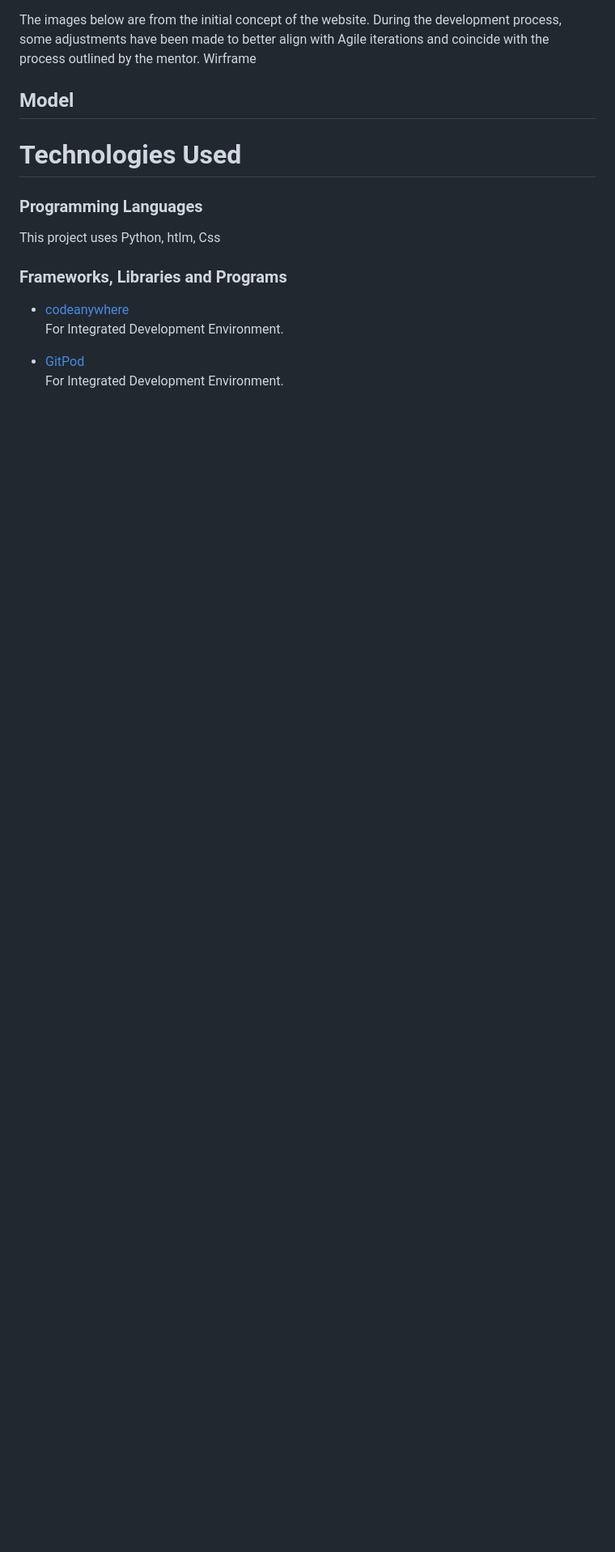
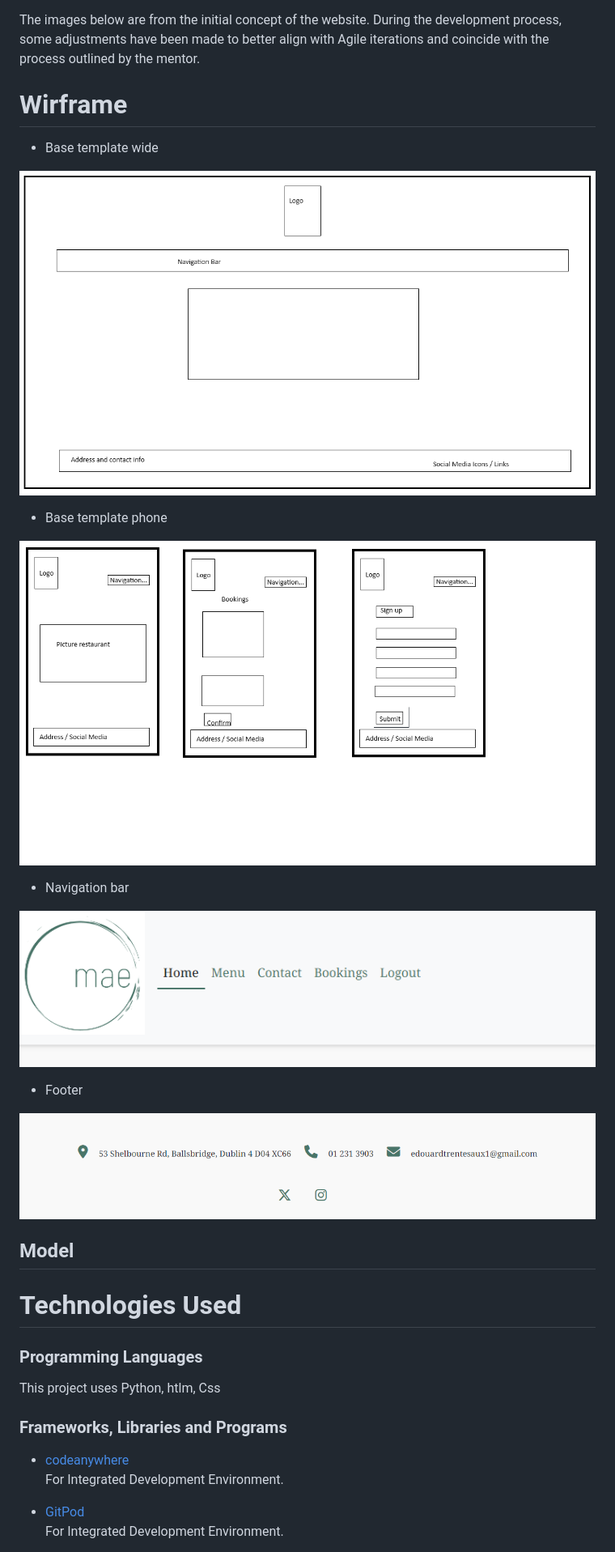
Before and after one commit to Edouard102/mae-restaurant, a Markdown page: README.md, the part around the change printed below. Shown: that part at 81% size. Rendered like a GitHub page; pictures changed too: static/images/images_rm/mae_footer.png (added), static/images/images_rm/mae_navbar.png (added), static/images/images_rm/w_phone.png (added); blank space fills up the shorter version.

```diff
--- a/README.md
+++ b/README.md
@@ -79,10 +81,27 @@ logo
 
 
 The images below are from the initial concept of the website. During the development process, some adjustments have been made to better align with Agile iterations and coincide with the process outlined by the mentor.
-Wirframe
+
+# Wirframe
+
+- Base template wide
+
+![ireframes](static/images/images_rm/wireframes.png)
+
+- Base template phone
+
+![W-phone](static/images/images_rm/w_phone.png)
+
+- Navigation bar
+
+![mae_navbar](static/images/images_rm/mae_navbar.png)
+
+- Footer
+
+![mae_footer](static/images/images_rm/mae_footer.png)
+
 
 ## Model
-
 
 
 # Technologies Used
```
Also changed, not shown: other parts of README.md (+42 -26 lines), static/images/images_rm/agile.png (added), static/images/images_rm/mae_performence.png (added), 3 other files.
